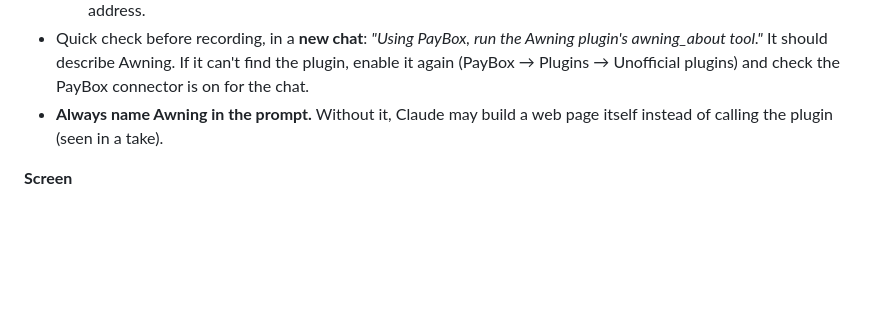
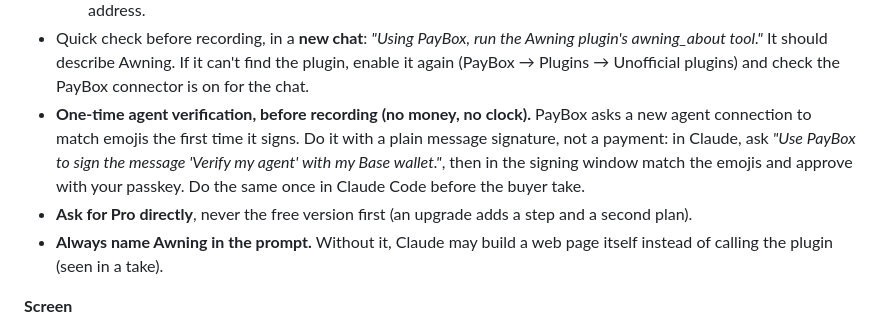
Before and after one commit to iamdflame/awning, a Markdown page: launch/RECORDING-RUNBOOK.md, the part around the change. Rendered like a GitHub page; blank space fills up the shorter version.

Commit message:
Runbook: do PayBox's one-time agent verification before recording
Co-Authored-By: Claude Opus 5.5 <noreply@anthropic.com>

```diff
--- a/launch/RECORDING-RUNBOOK.md
+++ b/launch/RECORDING-RUNBOOK.md
@@ -16,6 +16,8 @@ The film needs screen recordings that only you can make, because the payments ar
   - **Paying wallet** (your PayBox Base wallet): at least **17 USDC** (11.06 for the Ridge Roast opening on `ridgeroast.shop`: 2.06 domain + 9.00 Pro, then 5.00 for the tasting).
   - **Sales wallet** (where Ridge Roast's sales land): a **different** Base address you own. Either a second wallet in PayBox, if your account lets you add one, or any wallet you control (Coinbase Wallet, MetaMask, …). Copy its address.
 - Quick check before recording, in a **new chat**: *"Using PayBox, run the Awning plugin's awning_about tool."* It should describe Awning. If it can't find the plugin, enable it again (PayBox → Plugins → Unofficial plugins) and check the PayBox connector is on for the chat.
+- **One-time agent verification, before recording (no money, no clock).** PayBox asks a new agent connection to match emojis the first time it signs. Do it with a plain message signature, not a payment: in Claude, ask *"Use PayBox to sign the message 'Verify my agent' with my Base wallet."*, then in the signing window match the emojis and approve with your passkey. Do the same once in Claude Code before the buyer take.
+- **Ask for Pro directly**, never the free version first (an upgrade adds a step and a second plan).
 - **Always name Awning in the prompt.** Without it, Claude may build a web page itself instead of calling the plugin (seen in a take).
 
 **Screen**
```
